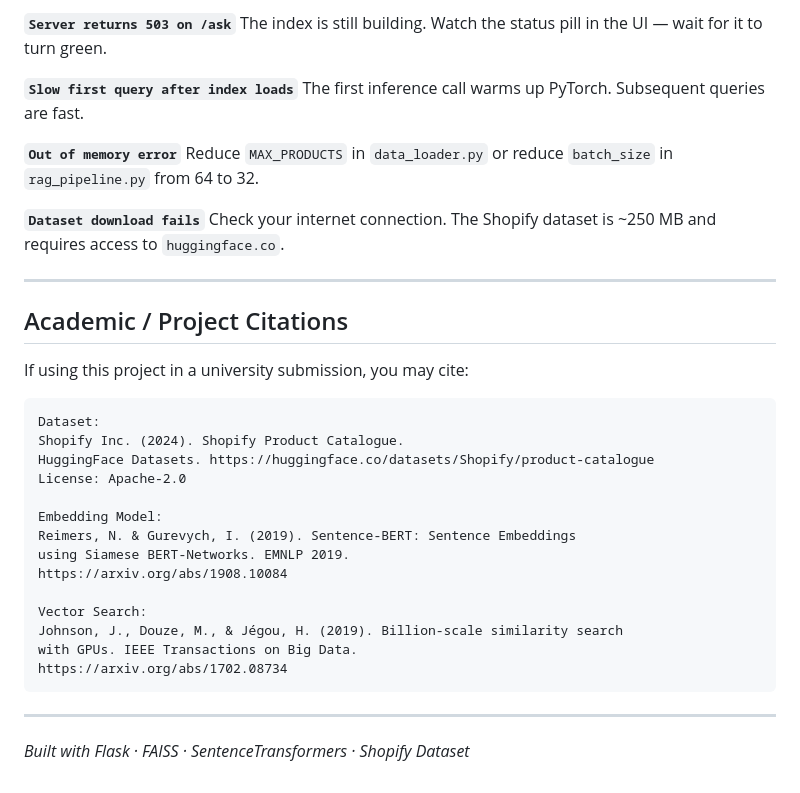
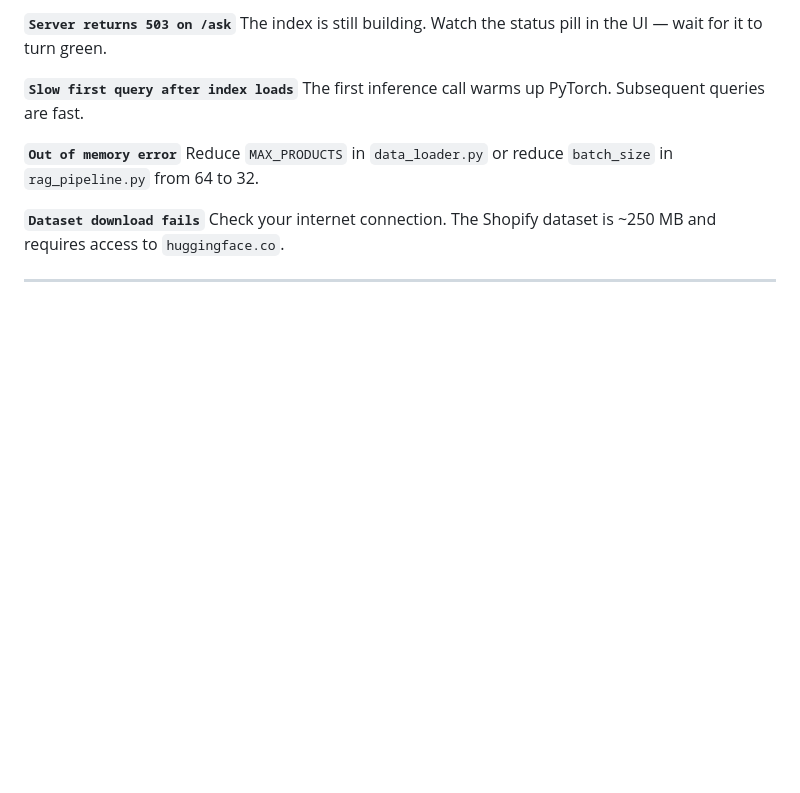
Before and after one commit to Rishika92/RetailMind-AI-Intelligent-Product-Knowledge-Engine, a Markdown page: README.md, the part around the change. Rendered like a GitHub page; blank space fills up the shorter version.

Commit message:
Update README.md
Removed the academic and project citations section from the README.

````diff
--- a/README.md
+++ b/README.md
@@ -468,28 +468,3 @@ Reduce `MAX_PRODUCTS` in `data_loader.py` or reduce `batch_size` in `rag_pipelin
 Check your internet connection. The Shopify dataset is ~250 MB and requires access to `huggingface.co`.
 
 ---
-
-## Academic / Project Citations
-
-If using this project in a university submission, you may cite:
-
-```
-Dataset:
-Shopify Inc. (2024). Shopify Product Catalogue.
-HuggingFace Datasets. https://huggingface.co/datasets/Shopify/product-catalogue
-License: Apache-2.0
-
-Embedding Model:
-Reimers, N. & Gurevych, I. (2019). Sentence-BERT: Sentence Embeddings
-using Siamese BERT-Networks. EMNLP 2019.
-https://arxiv.org/abs/1908.10084
-
-Vector Search:
-Johnson, J., Douze, M., & Jégou, H. (2019). Billion-scale similarity search
-with GPUs. IEEE Transactions on Big Data.
-https://arxiv.org/abs/1702.08734
-```
-
----
-
-*Built with Flask · FAISS · SentenceTransformers · Shopify Dataset*
````
